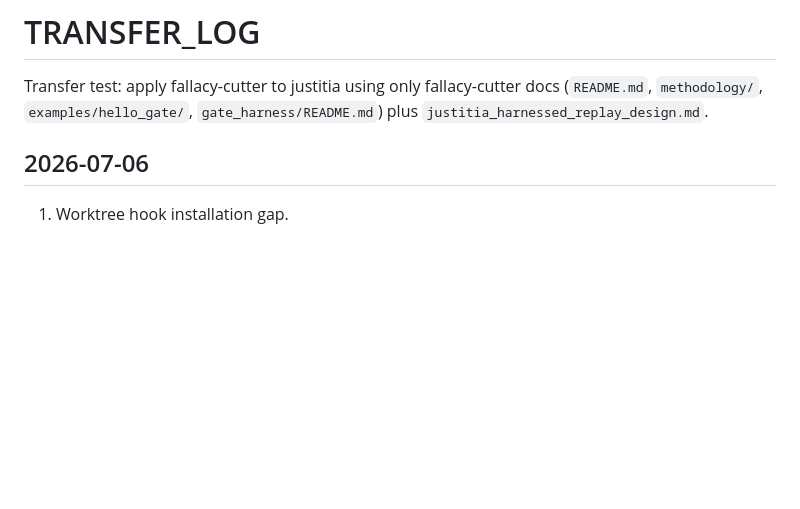
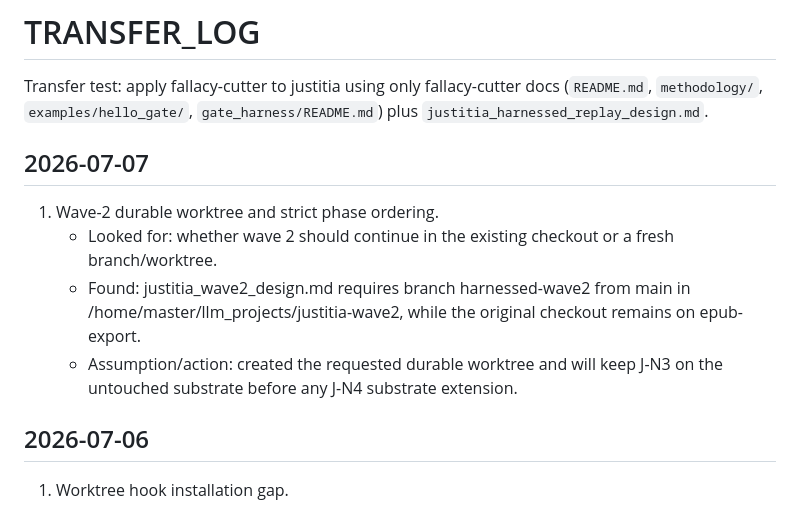
Before and after one commit to Kirill-Kruglov/justitia, a Markdown page: TRANSFER_LOG.md, the part around the change. GitHub-like rendering; blank space fills up the shorter version.

Commit message:
TRANSFER_LOG: start wave 2 worktree
Co-Authored-By: Codex GPT-5.5 <codex@openai.com>

```diff
--- a/TRANSFER_LOG.md
+++ b/TRANSFER_LOG.md
@@ -3,6 +3,17 @@
 Transfer test: apply fallacy-cutter to justitia using only fallacy-cutter docs
 (`README.md`, `methodology/`, `examples/hello_gate/`, `gate_harness/README.md`)
 plus `justitia_harnessed_replay_design.md`.
+
+## 2026-07-07
+
+1. Wave-2 durable worktree and strict phase ordering.
+   - Looked for: whether wave 2 should continue in the existing checkout or a
+     fresh branch/worktree.
+   - Found: justitia_wave2_design.md requires branch harnessed-wave2 from
+     main in /home/master/llm_projects/justitia-wave2, while the original
+     checkout remains on epub-export.
+   - Assumption/action: created the requested durable worktree and will keep
+     J-N3 on the untouched substrate before any J-N4 substrate extension.
 
 ## 2026-07-06
 
```
